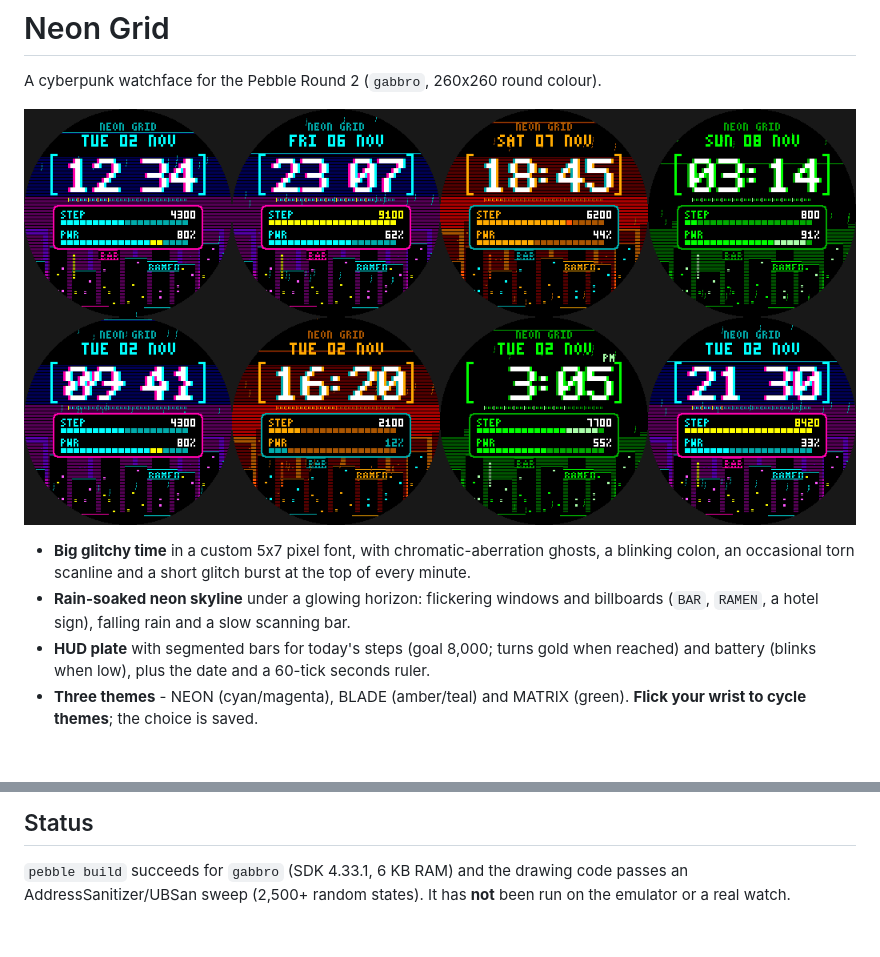
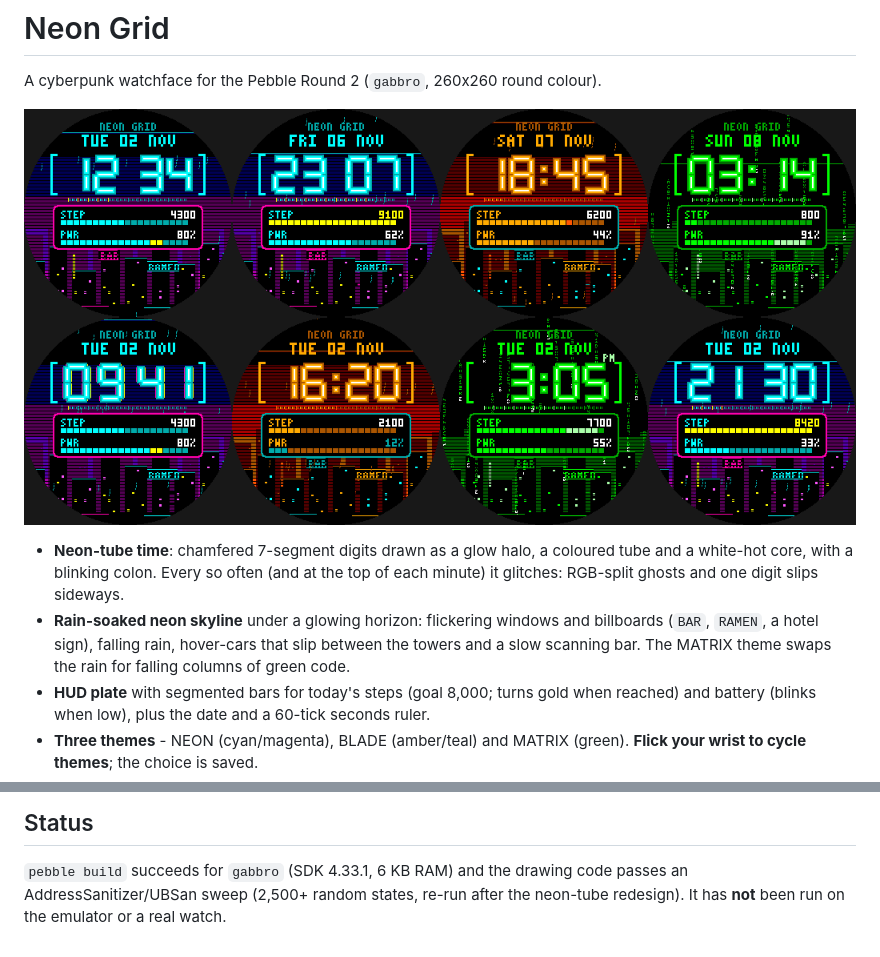
Before and after one commit to BitterMelonFarm/watchfaces, a Markdown page: neon-grid/README.md, 2 parts joined by grey strips. Rendered like a GitHub page; pictures changed too: neon-grid/docs/preview.png; blank space fills up the shorter version.

Commit message:
Neon Grid: neon-tube digits, hover cars, matrix code rain
Co-Authored-By: Claude Sonnet 5.5 <noreply@anthropic.com>
Claude-Session: https://claude.ai/code/session_011ky8cAnUXaEurYwVogiPNe

```diff
--- a/neon-grid/README.md
+++ b/neon-grid/README.md
@@ -4,10 +4,12 @@ A cyberpunk watchface for the Pebble Round 2 (`gabbro`, 260x260 round colour).
 
 ![preview](docs/preview.png)
 
-- **Big glitchy time** in a custom 5x7 pixel font, with chromatic-aberration ghosts, a blinking
-  colon, an occasional torn scanline and a short glitch burst at the top of every minute.
+- **Neon-tube time**: chamfered 7-segment digits drawn as a glow halo, a coloured tube and a white-hot
+  core, with a blinking colon. Every so often (and at the top of each minute) it glitches: RGB-split
+  ghosts and one digit slips sideways.
 - **Rain-soaked neon skyline** under a glowing horizon: flickering windows and billboards
-  (`BAR`, `RAMEN`, a hotel sign), falling rain and a slow scanning bar.
+  (`BAR`, `RAMEN`, a hotel sign), falling rain, hover-cars that slip between the towers and a slow scanning bar. The MATRIX theme
+  swaps the rain for falling columns of green code.
 - **HUD plate** with segmented bars for today's steps (goal 8,000; turns gold when reached) and
   battery (blinks when low), plus the date and a 60-tick seconds ruler.
 - **Three themes** - NEON (cyan/magenta), BLADE (amber/teal) and MATRIX (green). **Flick your wrist
@@ -33,5 +35,5 @@ Needs the `health` capability (declared in `package.json`) for the step bar.
 ## Status
 
 `pebble build` succeeds for `gabbro` (SDK 4.33.1, 6 KB RAM) and the drawing code passes an
-AddressSanitizer/UBSan sweep (2,500+ random states). It has **not** been run on the emulator or a
+AddressSanitizer/UBSan sweep (2,500+ random states, re-run after the neon-tube redesign). It has **not** been run on the emulator or a
 real watch.
```
Also changed, not shown: 2 other files.
